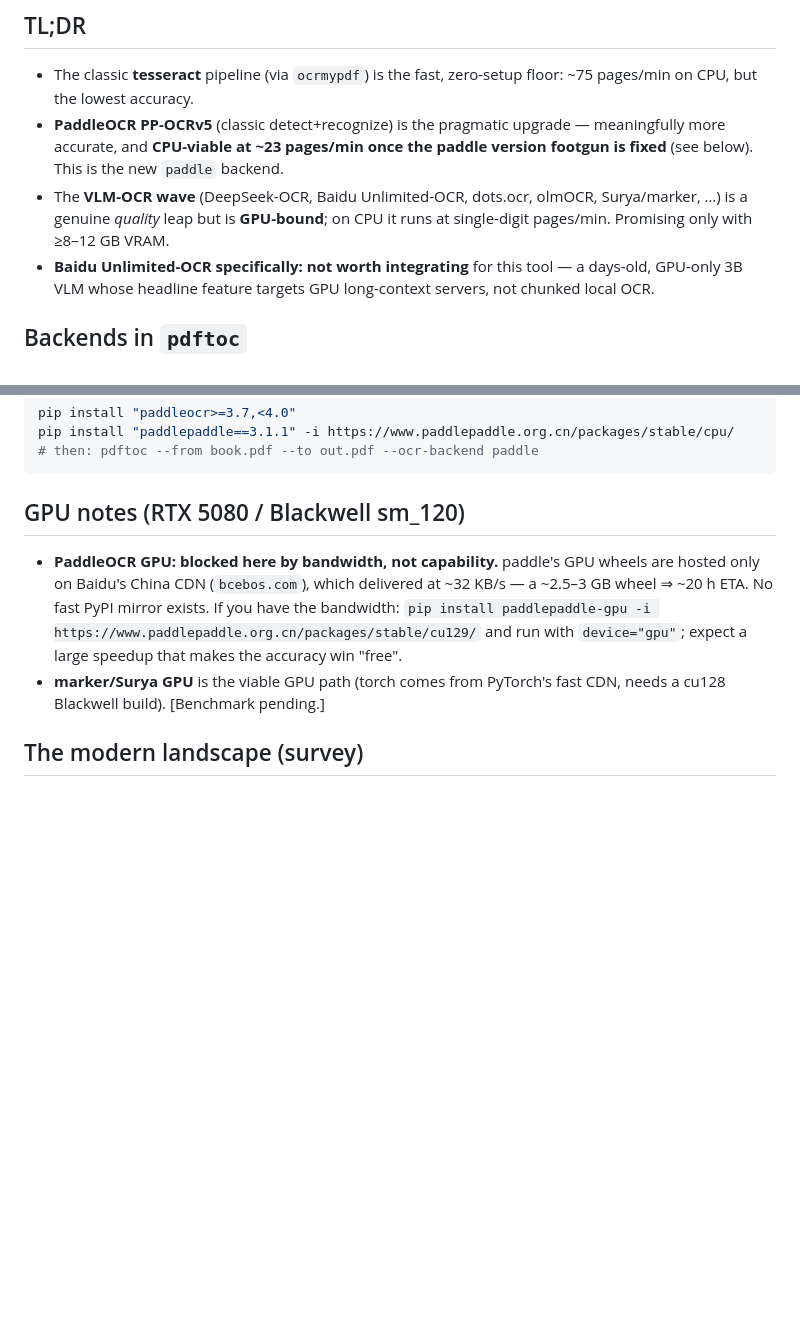
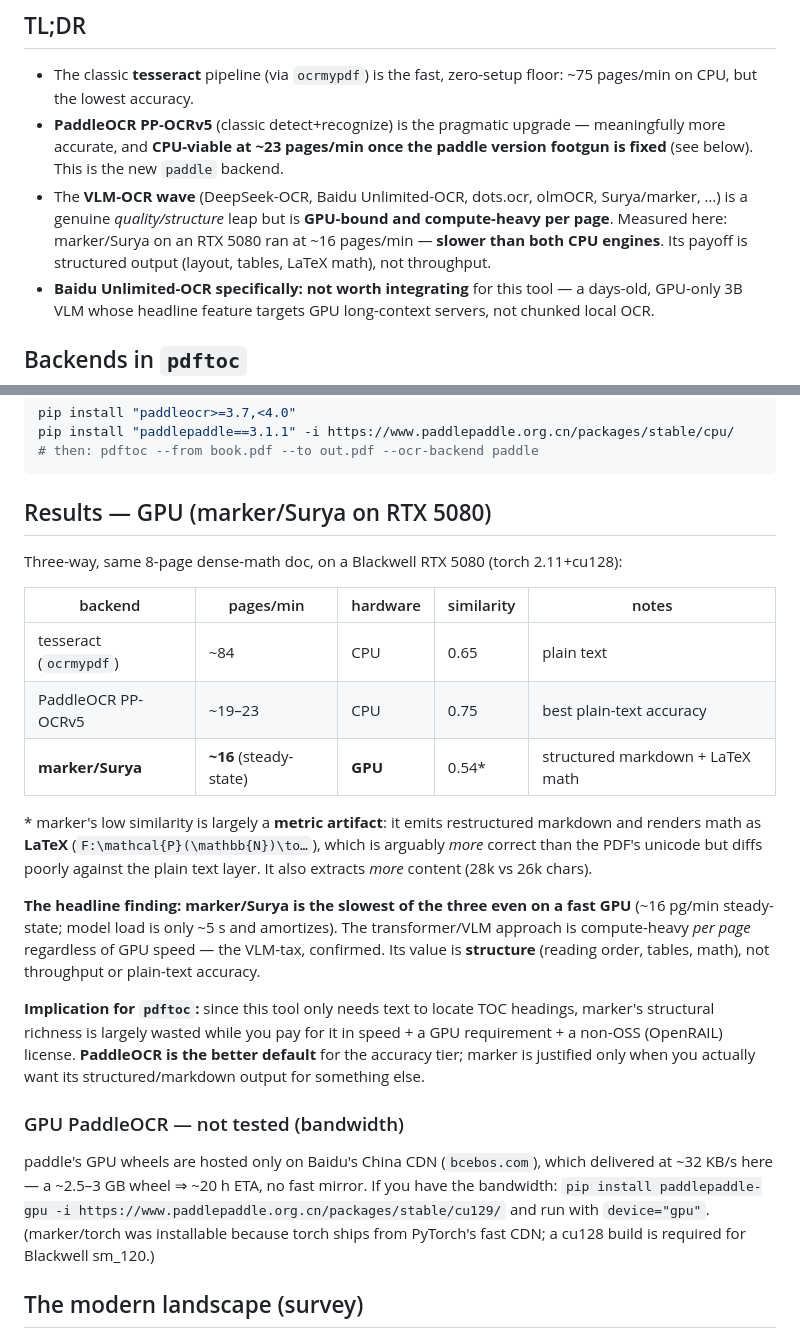
Before and after one commit to KaiErikNiermann/pdf_toc_gen, a Markdown page: docs/ocr-landscape-and-benchmarks.md, 2 parts joined by grey strips. Rendered like a GitHub page; blank space fills up the shorter version.

Commit message:
docs(ocr): add marker/Surya GPU benchmark results
Three-way benchmark on an RTX 5080 (Blackwell, torch cu128): marker/Surya
runs at ~16 pages/min steady-state -- slower than both CPU engines
(tesseract ~84, PaddleOCR ~19) even on a fast GPU. Confirms the VLM-tax:
the transformer approach is compute-heavy per page regardless of GPU
speed, and its payoff is structured output (layout, tables, LaTeX math),
not throughput. PaddleOCR stays the better accuracy-tier default.

````diff
--- a/docs/ocr-landscape-and-benchmarks.md
+++ b/docs/ocr-landscape-and-benchmarks.md
@@ -13,8 +13,10 @@ landscape with **empirical benchmarks run on this repo's actual code paths**.
   meaningfully more accurate, and **CPU-viable at ~23 pages/min once the paddle
   version footgun is fixed** (see below). This is the new `paddle` backend.
 - The **VLM-OCR wave** (DeepSeek-OCR, Baidu Unlimited-OCR, dots.ocr, olmOCR,
-  Surya/marker, …) is a genuine *quality* leap but is **GPU-bound**; on CPU it
-  runs at single-digit pages/min. Promising only with ≥8–12 GB VRAM.
+  Surya/marker, …) is a genuine *quality/structure* leap but is **GPU-bound and
+  compute-heavy per page**. Measured here: marker/Surya on an RTX 5080 ran at
+  ~16 pages/min — **slower than both CPU engines**. Its payoff is structured
+  output (layout, tables, LaTeX math), not throughput.
 - **Baidu Unlimited-OCR specifically: not worth integrating** for this tool — a
   days-old, GPU-only 3B VLM whose headline feature targets GPU long-context
   servers, not chunked local OCR.
@@ -78,16 +80,41 @@ pip install "paddlepaddle==3.1.1" -i https://www.paddlepaddle.org.cn/packages/st
 # then: pdftoc --from book.pdf --to out.pdf --ocr-backend paddle
 ```
 
-## GPU notes (RTX 5080 / Blackwell sm_120)
+## Results — GPU (marker/Surya on RTX 5080)
 
-- **PaddleOCR GPU: blocked here by bandwidth, not capability.** paddle's GPU
-  wheels are hosted only on Baidu's China CDN (`bcebos.com`), which delivered at
-  ~32 KB/s — a ~2.5–3 GB wheel ⇒ ~20 h ETA. No fast PyPI mirror exists. If you
-  have the bandwidth: `pip install paddlepaddle-gpu -i
-  https://www.paddlepaddle.org.cn/packages/stable/cu129/` and run with
-  `device="gpu"`; expect a large speedup that makes the accuracy win "free".
-- **marker/Surya GPU** is the viable GPU path (torch comes from PyTorch's fast
-  CDN, needs a cu128 Blackwell build). [Benchmark pending.]
+Three-way, same 8-page dense-math doc, on a Blackwell RTX 5080 (torch 2.11+cu128):
+
+| backend | pages/min | hardware | similarity | notes |
+|---|---|---|---|---|
+| tesseract (`ocrmypdf`) | ~84 | CPU | 0.65 | plain text |
+| PaddleOCR PP-OCRv5 | ~19–23 | CPU | 0.75 | best plain-text accuracy |
+| **marker/Surya** | **~16** (steady-state) | **GPU** | 0.54* | structured markdown + LaTeX math |
+
+\* marker's low similarity is largely a **metric artifact**: it emits restructured
+markdown and renders math as **LaTeX** (`F:\mathcal{P}(\mathbb{N})\to…`), which is
+arguably *more* correct than the PDF's unicode but diffs poorly against the plain
+text layer. It also extracts *more* content (28k vs 26k chars).
+
+**The headline finding: marker/Surya is the slowest of the three even on a fast
+GPU** (~16 pg/min steady-state; model load is only ~5 s and amortizes). The
+transformer/VLM approach is compute-heavy *per page* regardless of GPU speed —
+the VLM-tax, confirmed. Its value is **structure** (reading order, tables, math),
+not throughput or plain-text accuracy.
+
+**Implication for `pdftoc`:** since this tool only needs text to locate TOC
+headings, marker's structural richness is largely wasted while you pay for it in
+speed + a GPU requirement + a non-OSS (OpenRAIL) license. **PaddleOCR is the
+better default** for the accuracy tier; marker is justified only when you
+actually want its structured/markdown output for something else.
+
+### GPU PaddleOCR — not tested (bandwidth)
+
+paddle's GPU wheels are hosted only on Baidu's China CDN (`bcebos.com`), which
+delivered at ~32 KB/s here — a ~2.5–3 GB wheel ⇒ ~20 h ETA, no fast mirror. If
+you have the bandwidth: `pip install paddlepaddle-gpu -i
+https://www.paddlepaddle.org.cn/packages/stable/cu129/` and run with
+`device="gpu"`. (marker/torch was installable because torch ships from PyTorch's
+fast CDN; a cu128 build is required for Blackwell sm_120.)
 
 ## The modern landscape (survey)
 
````
